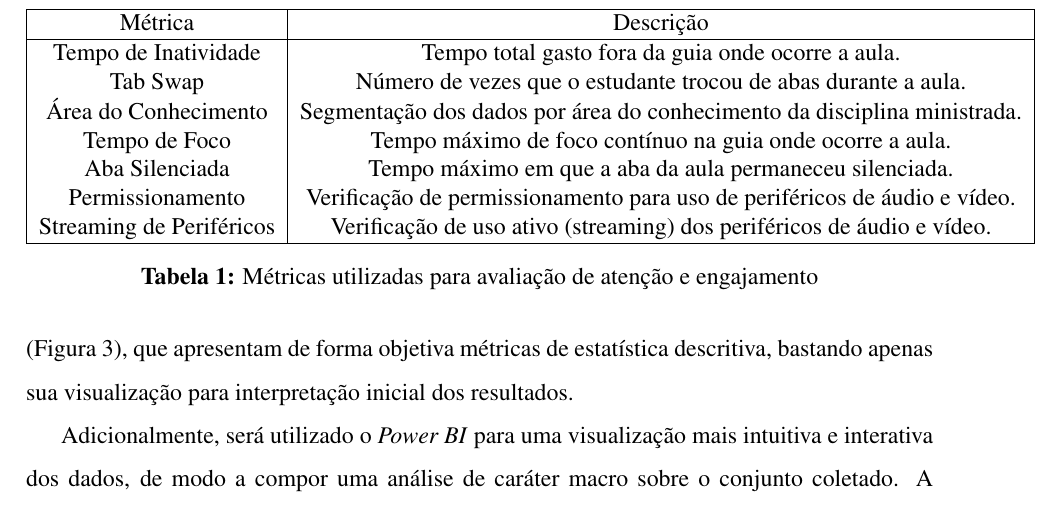
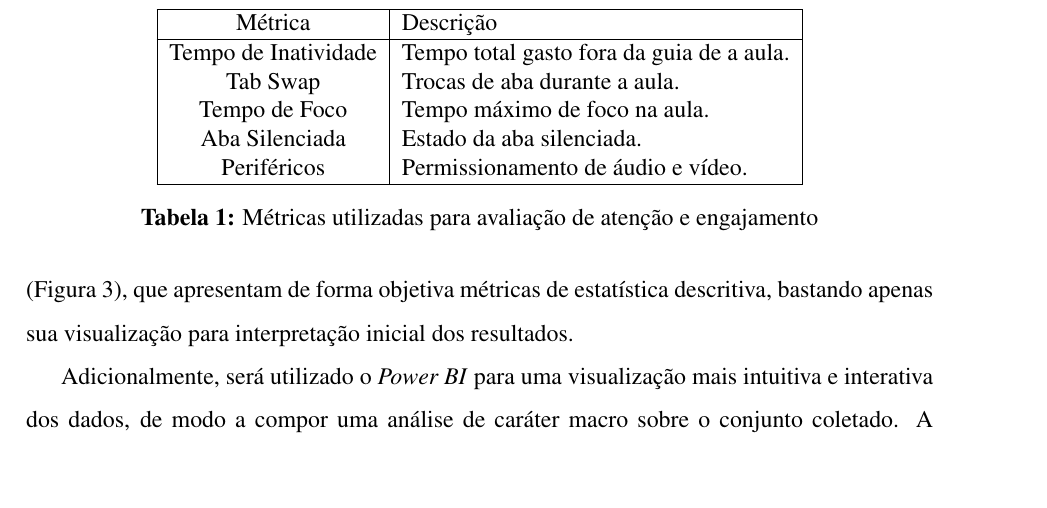
Before and after one commit to Manoel-Mieiro/tcc, a LaTeX thesis (main.tex, which reads tables/metrics.tex): part of page 29 of 68, cut so that both start at the same text, the shorter picture padded with empty space. Compiled offline with pdfLaTeX.

Commit message:
update: reescrevendo tabela de métricas

```diff
--- a/tables/metrics.tex
+++ b/tables/metrics.tex
@@ -1,17 +1,15 @@
 \begin{table}[ht]
     \centering
     \vspace{0.5cm}
-    \begin{tabular}{|c|c|}
+    \begin{tabular}{|c|l|}
         \hline
-        Métrica                  & Descrição                                                                 \\
+        Métrica              & Descrição                                 \\
         \hline
-        Tempo de Inatividade     & Tempo total gasto fora da guia onde ocorre a aula.                        \\
-        Tab Swap                 & Número de vezes que o estudante trocou de abas durante a aula.            \\
-        Área do Conhecimento     & Segmentação dos dados por área do conhecimento da disciplina ministrada.  \\
-        Tempo de Foco            & Tempo máximo de foco contínuo na guia onde ocorre a aula.                 \\
-        Aba Silenciada           & Tempo máximo em que a aba da aula permaneceu silenciada.                  \\
-        Permissionamento         & Verificação de permissionamento para uso de periféricos de áudio e vídeo. \\
-        Streaming de Periféricos & Verificação de uso ativo (streaming) dos periféricos de áudio e vídeo.    \\
+        Tempo de Inatividade & Tempo total gasto fora da guia de a aula. \\
+        Tab Swap             & Trocas de aba durante a aula.             \\
+        Tempo de Foco        & Tempo máximo de foco na aula.             \\
+        Aba Silenciada       & Estado da aba silenciada.                 \\
+        Periféricos          & Permissionamento de áudio e vídeo.        \\
         \hline
     \end{tabular}
     \caption{Métricas utilizadas para avaliação de atenção e engajamento}
```
